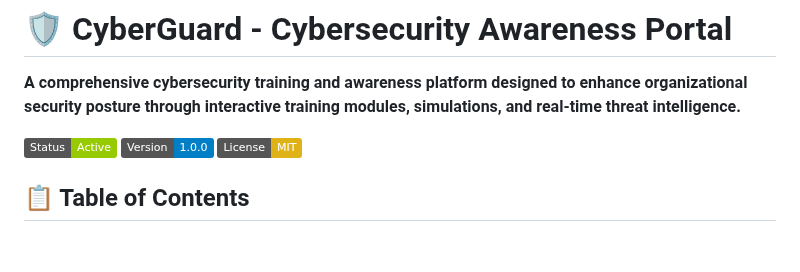
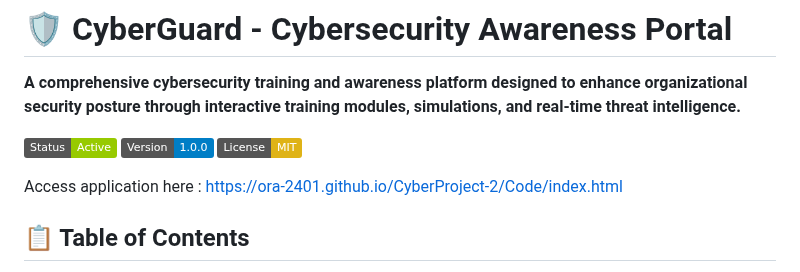
Before and after one commit to Ora-2401/CyberProject-2, a Markdown page: README.md, the part around the change. Rendered like a GitHub page; badges without logos; blank space fills up the shorter version.

```diff
--- a/README.md
+++ b/README.md
@@ -5,6 +5,8 @@
 ![Project Status](https://img.shields.io/badge/Status-Active-green)
 ![Version](https://img.shields.io/badge/Version-1.0.0-blue)
 ![License](https://img.shields.io/badge/License-MIT-yellow)
+
+Access application here : https://ora-2401.github.io/CyberProject-2/Code/index.html
 
 ## 📋 Table of Contents
 
```
